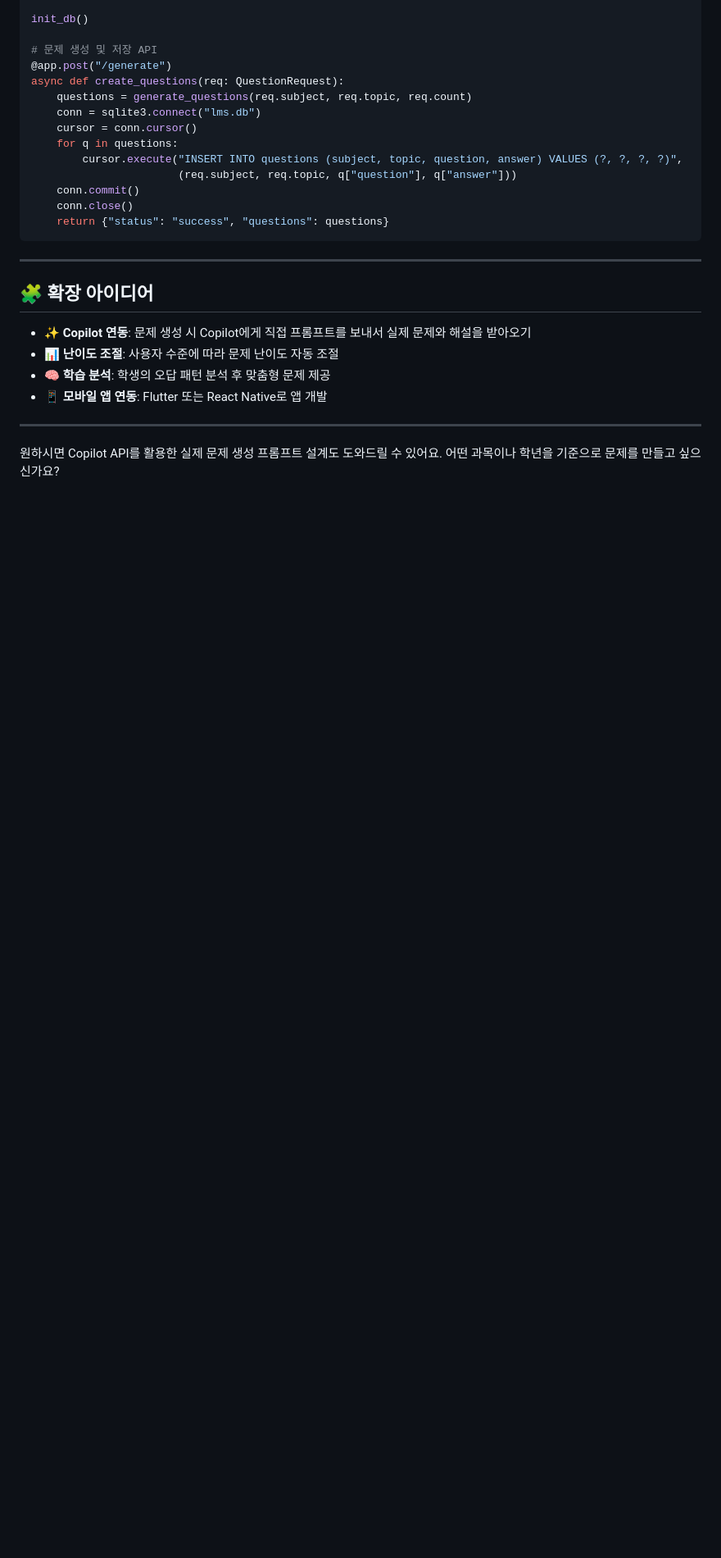
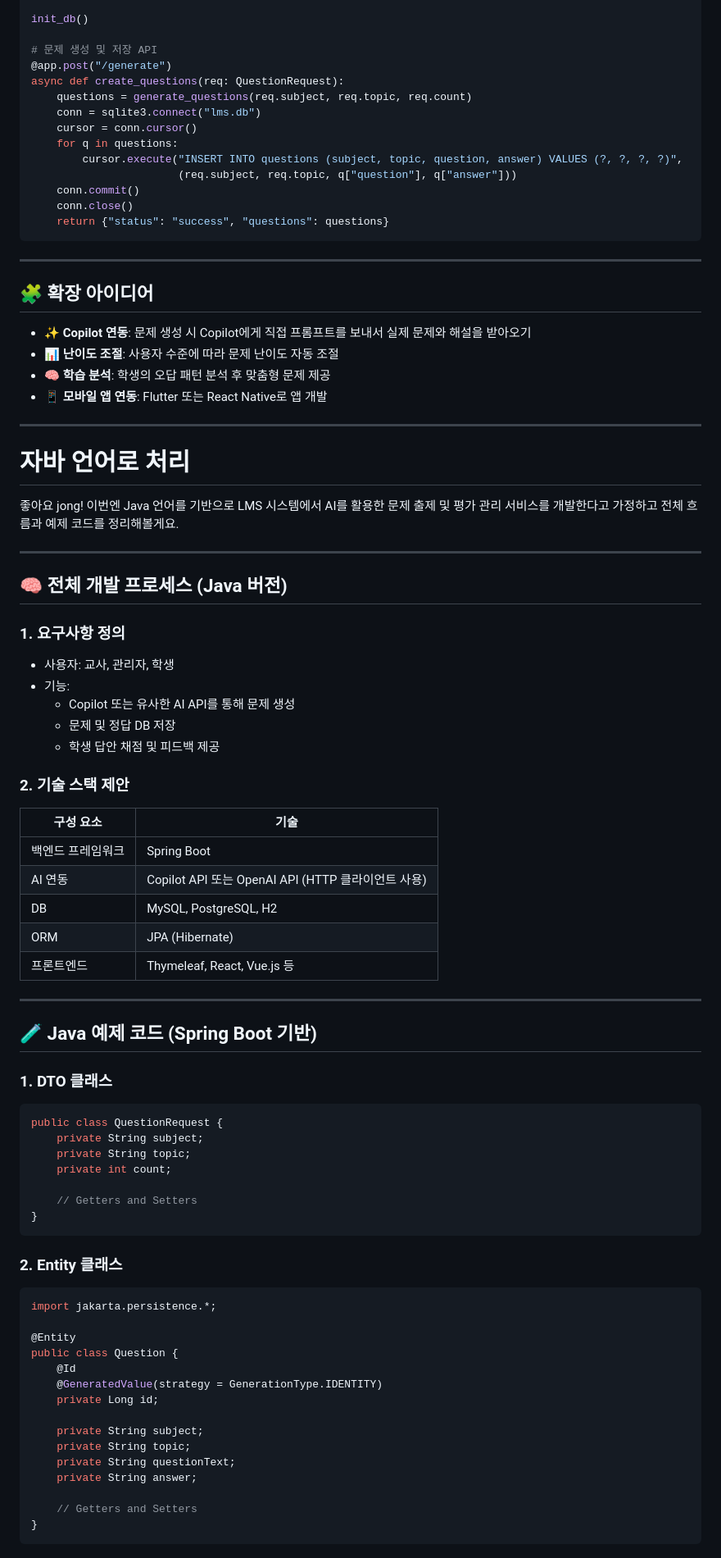
Before and after one commit to simpleego/Teaching, a Markdown page: LMS 문제생성 및 관리_DB.md, the part around the change printed below. Shown: that part at 82% size. Drawn GitHub-style; blank space fills up the shorter version.

````diff
--- a/LMS 문제생성 및 관리_DB.md
+++ b/LMS 문제생성 및 관리_DB.md
@@ -104,4 +104,62 @@ async def create_questions(req: QuestionRequest):
 
 ---
 
-원하시면 Copilot API를 활용한 실제 문제 생성 프롬프트 설계도 도와드릴 수 있어요. 어떤 과목이나 학년을 기준으로 문제를 만들고 싶으신가요?
+#  자바 언어로 처리
+좋아요 jong! 이번엔 Java 언어를 기반으로 LMS 시스템에서 AI를 활용한 문제 출제 및 평가 관리 서비스를 개발한다고 가정하고 전체 흐름과 예제 코드를 정리해볼게요.
+
+---
+
+## 🧠 전체 개발 프로세스 (Java 버전)
+
+### 1. 요구사항 정의
+- 사용자: 교사, 관리자, 학생
+- 기능:
+  - Copilot 또는 유사한 AI API를 통해 문제 생성
+  - 문제 및 정답 DB 저장
+  - 학생 답안 채점 및 피드백 제공
+
+### 2. 기술 스택 제안
+| 구성 요소 | 기술 |
+|-----------|------|
+| 백엔드 프레임워크 | Spring Boot |
+| AI 연동 | Copilot API 또는 OpenAI API (HTTP 클라이언트 사용) |
+| DB | MySQL, PostgreSQL, H2 |
+| ORM | JPA (Hibernate) |
+| 프론트엔드 | Thymeleaf, React, Vue.js 등 |
+
+---
+
+## 🧪 Java 예제 코드 (Spring Boot 기반)
+
+### 1. DTO 클래스
+
+```java
+public class QuestionRequest {
+    private String subject;
+    private String topic;
+    private int count;
+
+    // Getters and Setters
+}
+```
+
+### 2. Entity 클래스
+
+```java
+import jakarta.persistence.*;
+
+@Entity
+public class Question {
+    @Id
+    @GeneratedValue(strategy = GenerationType.IDENTITY)
+    private Long id;
+
+    private String subject;
+    private String topic;
+    private String questionText;
+    private String answer;
+
+    // Getters and Setters
+}
+```
+
````
Also changed, not shown: other parts of LMS 문제생성 및 관리_DB.md (+79 -0 lines).
